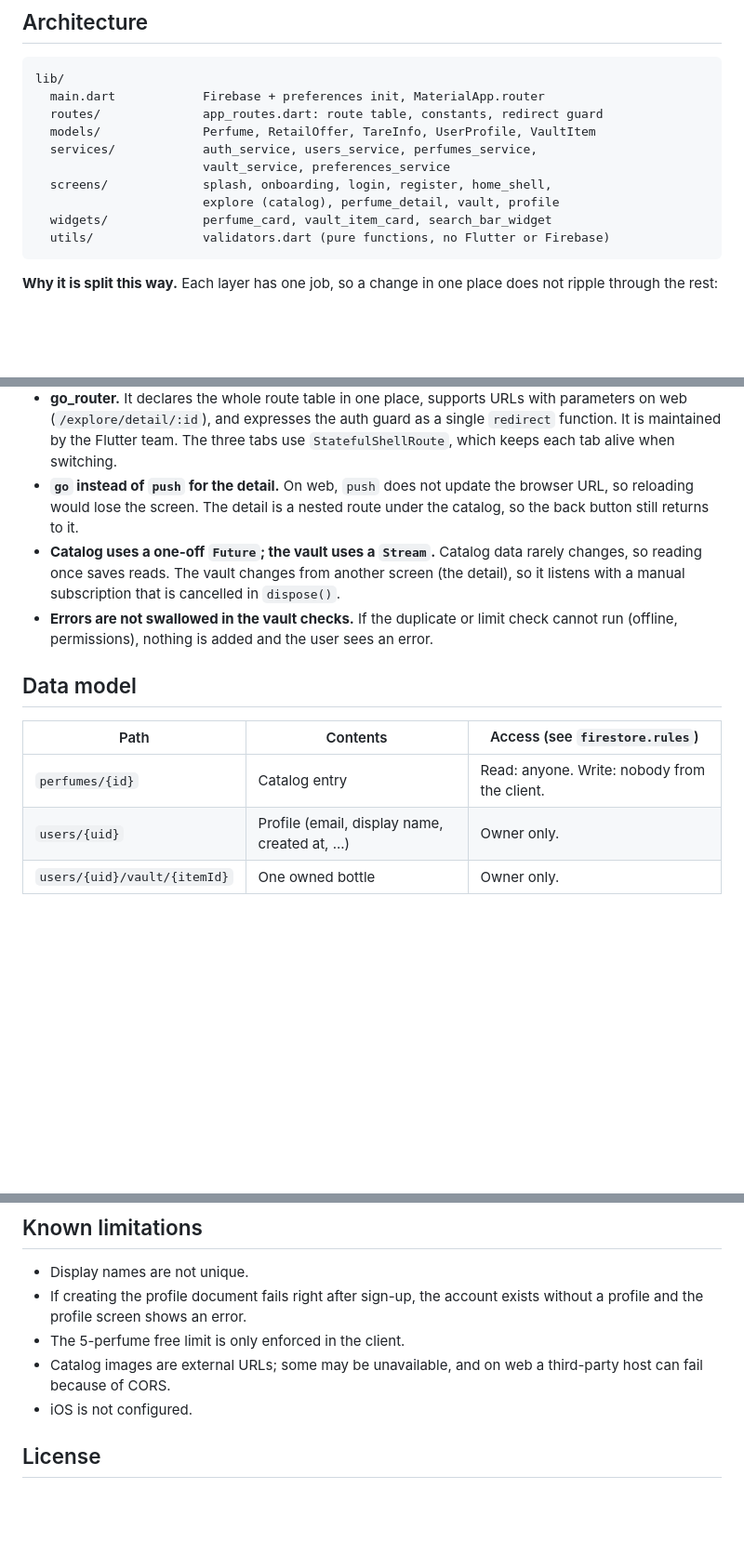
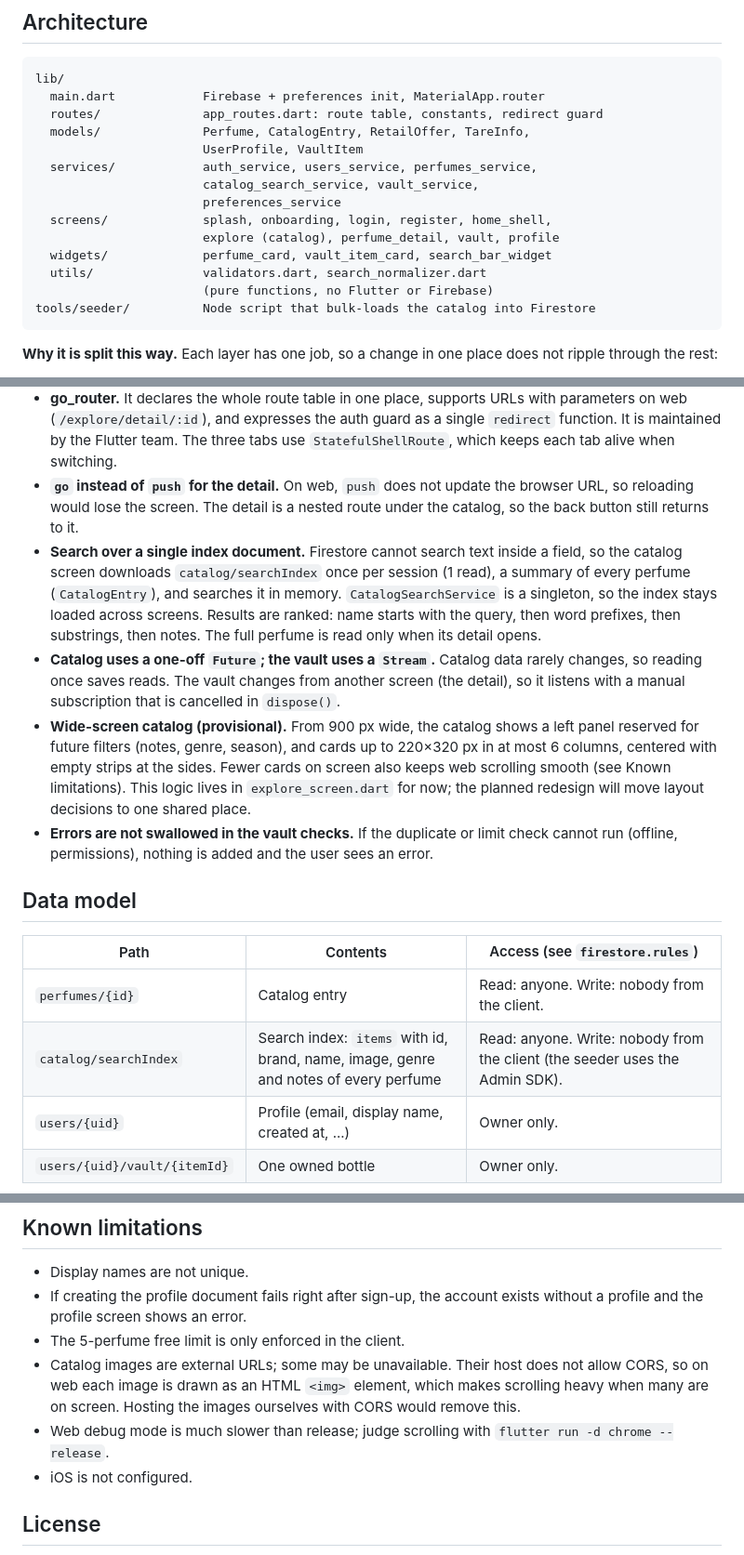
Before and after one commit to DanielMartinCordero/parfum_dex, a Markdown page: README.md, 3 parts joined by grey strips. Shown at 93% size. Rendered like a GitHub page; blank space fills up the shorter version.

Commit message:
docs: update README and ROADMAP with search index, seeder, and wide-screen catalog details

````diff
--- a/README.md
+++ b/README.md
@@ -23,13 +23,17 @@ Planned (see [ROADMAP.md](ROADMAP.md)): remaining-volume calculator from scale t
 lib/
   main.dart            Firebase + preferences init, MaterialApp.router
   routes/              app_routes.dart: route table, constants, redirect guard
-  models/              Perfume, RetailOffer, TareInfo, UserProfile, VaultItem
+  models/              Perfume, CatalogEntry, RetailOffer, TareInfo,
+                       UserProfile, VaultItem
   services/            auth_service, users_service, perfumes_service,
-                       vault_service, preferences_service
+                       catalog_search_service, vault_service,
+                       preferences_service
   screens/             splash, onboarding, login, register, home_shell,
                        explore (catalog), perfume_detail, vault, profile
   widgets/             perfume_card, vault_item_card, search_bar_widget
-  utils/               validators.dart (pure functions, no Flutter or Firebase)
+  utils/               validators.dart, search_normalizer.dart
+                       (pure functions, no Flutter or Firebase)
+tools/seeder/          Node script that bulk-loads the catalog into Firestore
 ```
 
 **Why it is split this way.** Each layer has one job, so a change in one place does not ripple through the rest:
@@ -46,7 +50,9 @@ lib/
 - **Typed Firestore access.** Every service creates its collection reference once with `withConverter`, using the model's `fromFirestore` / `toFirestore` (`Perfume`, `UserProfile`, `VaultItem`). The app works with objects, not raw maps.
 - **go_router.** It declares the whole route table in one place, supports URLs with parameters on web (`/explore/detail/:id`), and expresses the auth guard as a single `redirect` function. It is maintained by the Flutter team. The three tabs use `StatefulShellRoute`, which keeps each tab alive when switching.
 - **`go` instead of `push` for the detail.** On web, `push` does not update the browser URL, so reloading would lose the screen. The detail is a nested route under the catalog, so the back button still returns to it.
+- **Search over a single index document.** Firestore cannot search text inside a field, so the catalog screen downloads `catalog/searchIndex` once per session (1 read), a summary of every perfume (`CatalogEntry`), and searches it in memory. `CatalogSearchService` is a singleton, so the index stays loaded across screens. Results are ranked: name starts with the query, then word prefixes, then substrings, then notes. The full perfume is read only when its detail opens.
 - **Catalog uses a one-off `Future`; the vault uses a `Stream`.** Catalog data rarely changes, so reading once saves reads. The vault changes from another screen (the detail), so it listens with a manual subscription that is cancelled in `dispose()`.
+- **Wide-screen catalog (provisional).** From 900 px wide, the catalog shows a left panel reserved for future filters (notes, genre, season), and cards up to 220×320 px in at most 6 columns, centered with empty strips at the sides. Fewer cards on screen also keeps web scrolling smooth (see Known limitations). This logic lives in `explore_screen.dart` for now; the planned redesign will move layout decisions to one shared place.
 - **Errors are not swallowed in the vault checks.** If the duplicate or limit check cannot run (offline, permissions), nothing is added and the user sees an error.
 
 ## Data model
@@ -54,6 +60,7 @@ lib/
 | Path | Contents | Access (see `firestore.rules`) |
 |---|---|---|
 | `perfumes/{id}` | Catalog entry | Read: anyone. Write: nobody from the client. |
+| `catalog/searchIndex` | Search index: `items` with id, brand, name, image, genre and notes of every perfume | Read: anyone. Write: nobody from the client (the seeder uses the Admin SDK). |
 | `users/{uid}` | Profile (email, display name, created at, ...) | Owner only. |
 | `users/{uid}/vault/{itemId}` | One owned bottle | Owner only. |
 
@@ -143,7 +150,8 @@ flutter analyze
 - Display names are not unique.
 - If creating the profile document fails right after sign-up, the account exists without a profile and the profile screen shows an error.
 - The 5-perfume free limit is only enforced in the client.
-- Catalog images are external URLs; some may be unavailable, and on web a third-party host can fail because of CORS.
+- Catalog images are external URLs; some may be unavailable. Their host does not allow CORS, so on web each image is drawn as an HTML `<img>` element, which makes scrolling heavy when many are on screen. Hosting the images ourselves with CORS would remove this.
+- Web debug mode is much slower than release; judge scrolling with `flutter run -d chrome --release`.
 - iOS is not configured.
 
 ## License
````
Also changed, not shown: other parts of README.md (+1 -1 lines), ROADMAP.md (+1 -1 lines).
